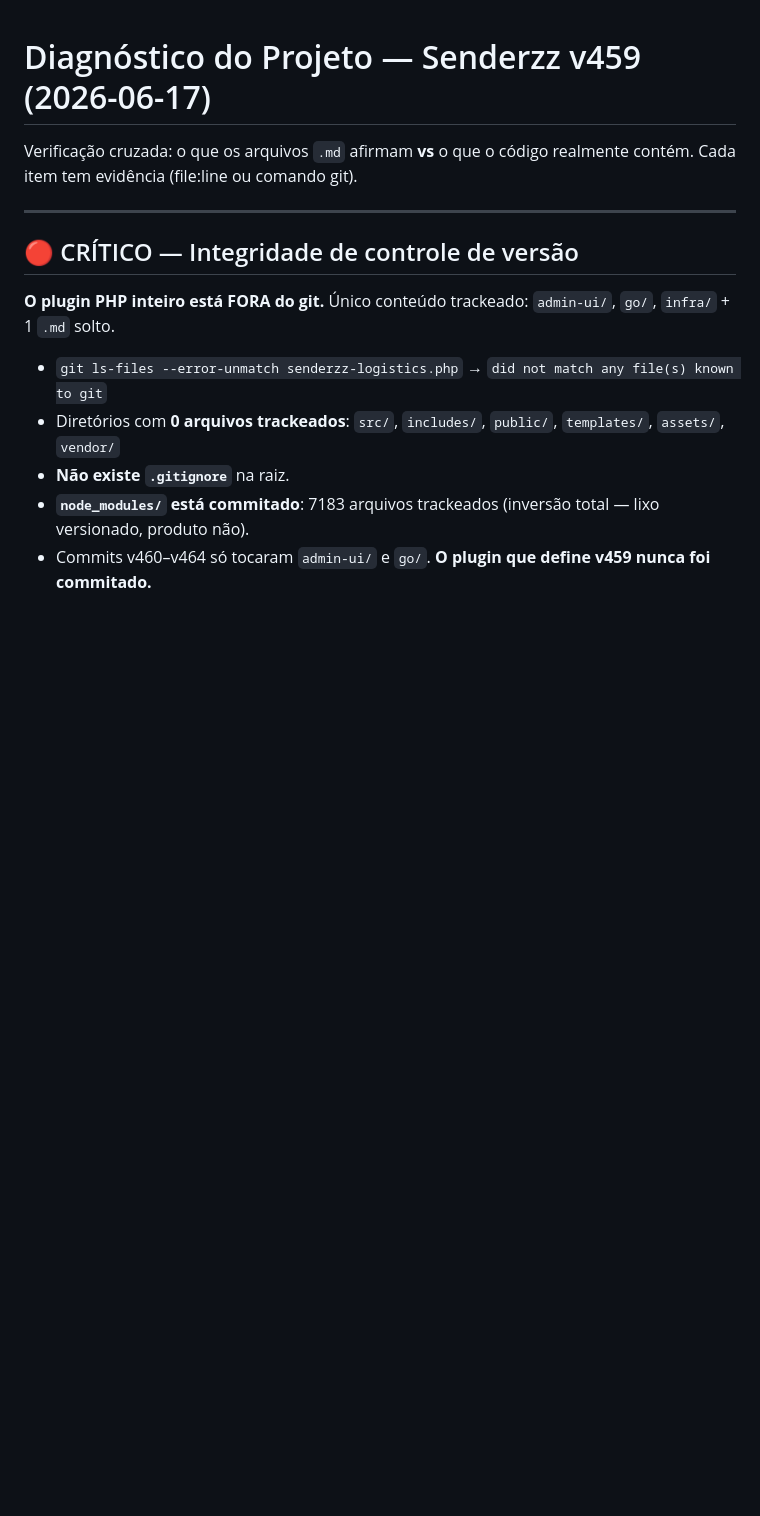
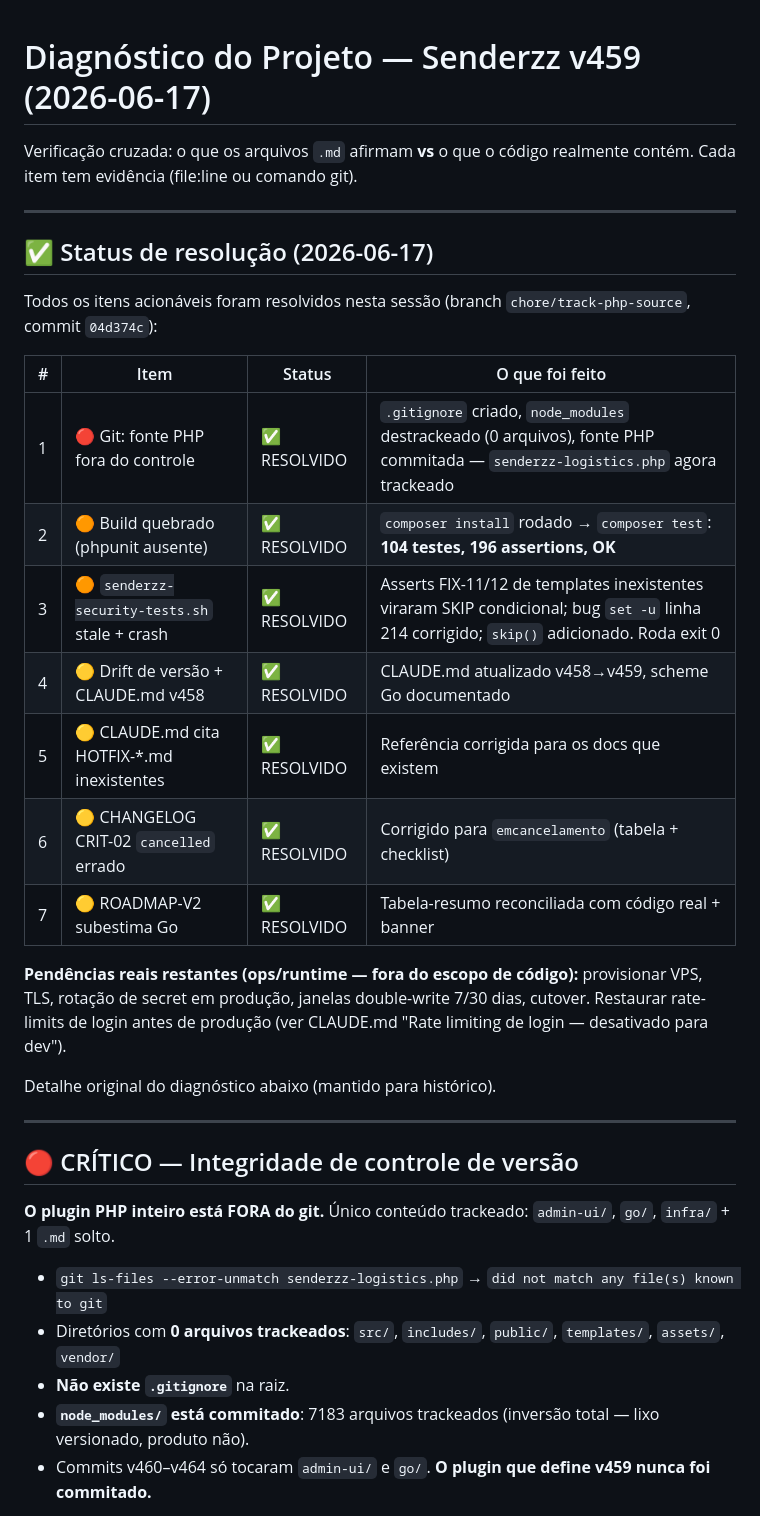
Before and after one commit to ljnobrega2/falconz, a Markdown page: DIAGNOSTICO-2026-06-17.md, the part around the change. Drawn GitHub-style; blank space fills up the shorter version.

Commit message:
docs: marca itens do diagnóstico como resolvidos
Co-Authored-By: Claude Opus 4.8 (1M context) <noreply@anthropic.com>

```diff
--- a/DIAGNOSTICO-2026-06-17.md
+++ b/DIAGNOSTICO-2026-06-17.md
@@ -1,6 +1,26 @@
 # Diagnóstico do Projeto — Senderzz v459 (2026-06-17)
 
 Verificação cruzada: o que os arquivos `.md` afirmam **vs** o que o código realmente contém. Cada item tem evidência (file:line ou comando git).
+
+---
+
+## ✅ Status de resolução (2026-06-17)
+
+Todos os itens acionáveis foram resolvidos nesta sessão (branch `chore/track-php-source`, commit `04d374c`):
+
+| # | Item | Status | O que foi feito |
+|---|---|---|---|
+| 1 | 🔴 Git: fonte PHP fora do controle | ✅ RESOLVIDO | `.gitignore` criado, `node_modules` destrackeado (0 arquivos), fonte PHP commitada — `senderzz-logistics.php` agora trackeado |
+| 2 | 🟠 Build quebrado (phpunit ausente) | ✅ RESOLVIDO | `composer install` rodado → `composer test`: **104 testes, 196 assertions, OK** |
+| 3 | 🟠 `senderzz-security-tests.sh` stale + crash | ✅ RESOLVIDO | Asserts FIX-11/12 de templates inexistentes viraram SKIP condicional; bug `set -u` linha 214 corrigido; `skip()` adicionado. Roda exit 0 |
+| 4 | 🟡 Drift de versão + CLAUDE.md v458 | ✅ RESOLVIDO | CLAUDE.md atualizado v458→v459, scheme Go documentado |
+| 5 | 🟡 CLAUDE.md cita HOTFIX-*.md inexistentes | ✅ RESOLVIDO | Referência corrigida para os docs que existem |
+| 6 | 🟡 CHANGELOG CRIT-02 `cancelled` errado | ✅ RESOLVIDO | Corrigido para `emcancelamento` (tabela + checklist) |
+| 7 | 🟡 ROADMAP-V2 subestima Go | ✅ RESOLVIDO | Tabela-resumo reconciliada com código real + banner |
+
+**Pendências reais restantes (ops/runtime — fora do escopo de código):** provisionar VPS, TLS, rotação de secret em produção, janelas double-write 7/30 dias, cutover. Restaurar rate-limits de login antes de produção (ver CLAUDE.md "Rate limiting de login — desativado para dev").
+
+Detalhe original do diagnóstico abaixo (mantido para histórico).
 
 ---
 
```
